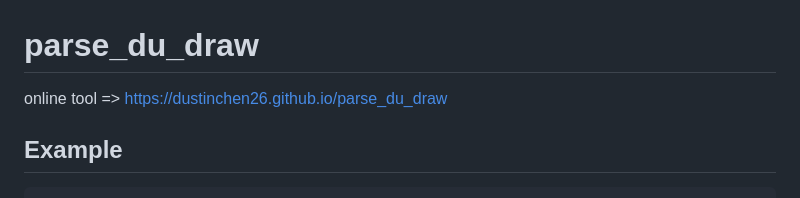
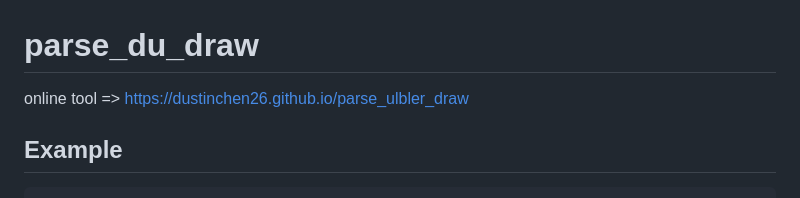
Before and after one commit to dustinchen26/parse_ulbler_draw, a Markdown page: README.md, the part around the change. GitHub-like rendering.

Commit message:
update URL

````diff
--- a/README.md
+++ b/README.md
@@ -1,6 +1,6 @@
 # parse_du_draw
 
-online tool => https://dustinchen26.github.io/parse_du_draw
+online tool => https://dustinchen26.github.io/parse_ulbler_draw
 
 ## Example
 ```
````
